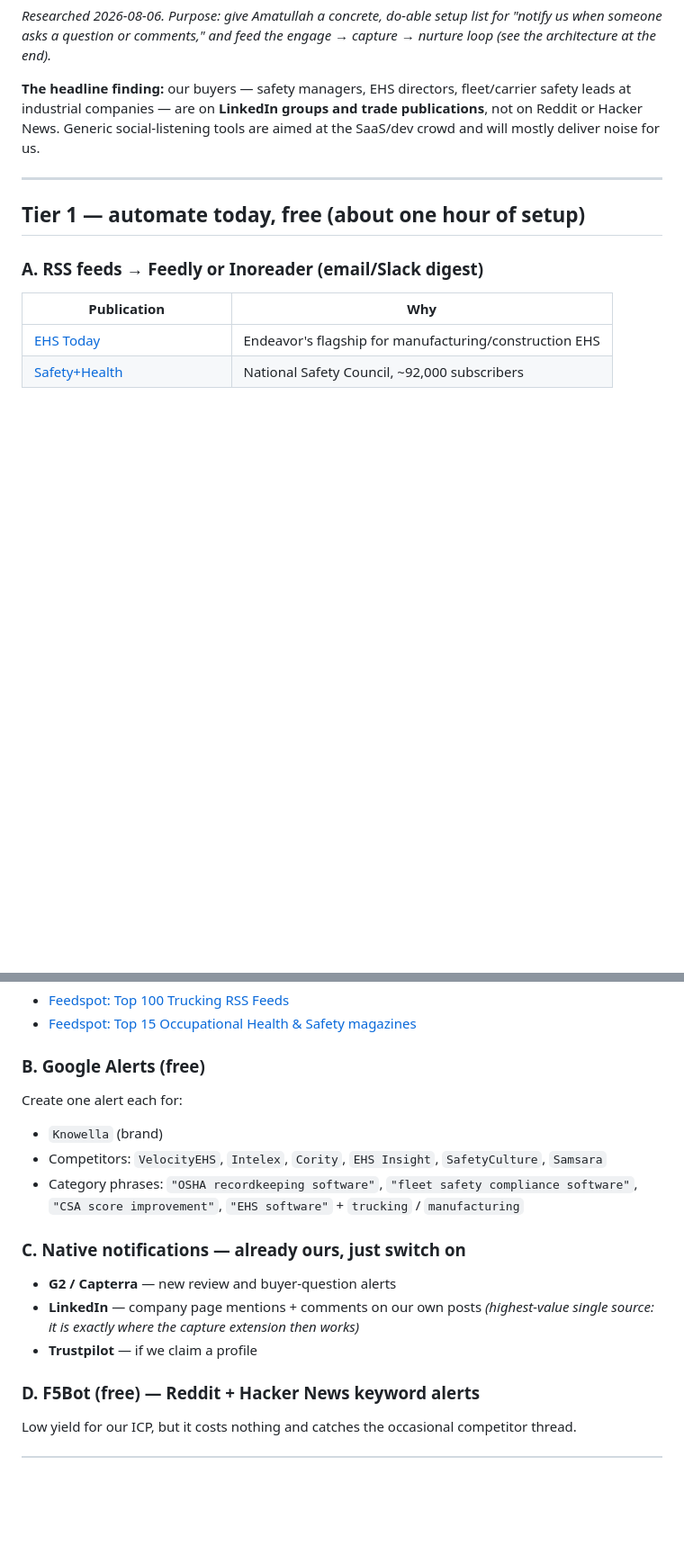
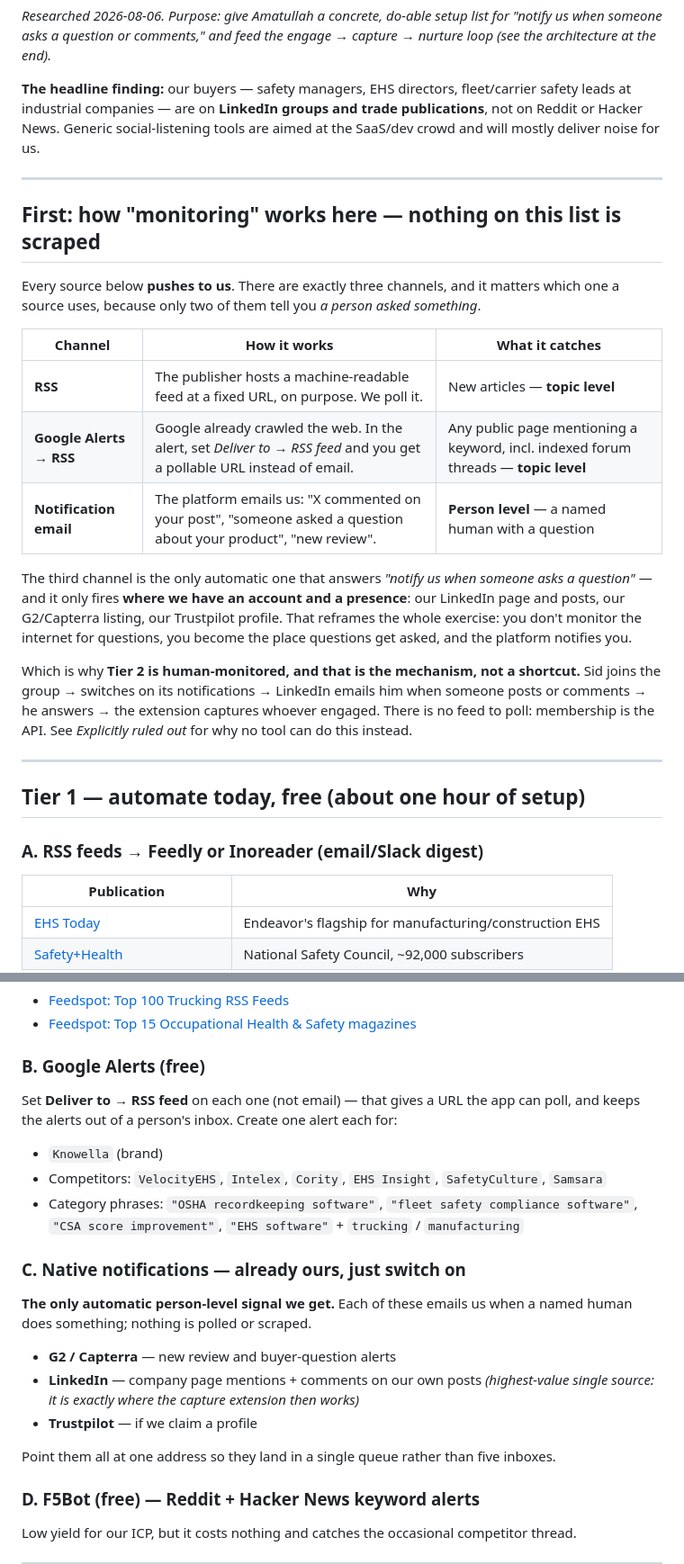
Before and after one commit to rishav-wq/outreach_knowella, a Markdown page: docs/monitoring-sources.md, 2 parts joined by grey strips. Shown at 90% size. Rendered like a GitHub page; blank space fills up the shorter version.

Commit message:
Monitoring doc: spell out the mechanism — nothing here is scraped
The list named sources but not how any of them reach us, which read as hand-waving. Three push channels, and the distinction that matters: RSS and Google Alerts are topic-level, platform notification email is person-level and only fires where we have a presence. Tier 2 being human-monitored is the mechanism, not a shortcut — membership is the API.

Co-Authored-By: Claude Opus 4.8 <noreply@anthropic.com>

```diff
--- a/docs/monitoring-sources.md
+++ b/docs/monitoring-sources.md
@@ -8,6 +8,30 @@ nurture loop (see the architecture at the end).*
 safety leads at industrial companies — are on **LinkedIn groups and trade publications**,
 not on Reddit or Hacker News. Generic social-listening tools are aimed at the SaaS/dev
 crowd and will mostly deliver noise for us.
+
+---
+
+## First: how "monitoring" works here — nothing on this list is scraped
+
+Every source below **pushes to us**. There are exactly three channels, and it matters which
+one a source uses, because only two of them tell you *a person asked something*.
+
+| Channel | How it works | What it catches |
+|---|---|---|
+| **RSS** | The publisher hosts a machine-readable feed at a fixed URL, on purpose. We poll it. | New articles — **topic level** |
+| **Google Alerts → RSS** | Google already crawled the web. In the alert, set *Deliver to → RSS feed* and you get a pollable URL instead of email. | Any public page mentioning a keyword, incl. indexed forum threads — **topic level** |
+| **Notification email** | The platform emails us: "X commented on your post", "someone asked a question about your product", "new review". | **Person level** — a named human with a question |
+
+The third channel is the only automatic one that answers *"notify us when someone asks a
+question"* — and it only fires **where we have an account and a presence**: our LinkedIn
+page and posts, our G2/Capterra listing, our Trustpilot profile. That reframes the whole
+exercise: you don't monitor the internet for questions, you become the place questions get
+asked, and the platform notifies you.
+
+Which is why **Tier 2 is human-monitored, and that is the mechanism, not a shortcut.** Sid
+joins the group → switches on its notifications → LinkedIn emails him when someone posts or
+comments → he answers → the extension captures whoever engaged. There is no feed to poll:
+membership is the API. See *Explicitly ruled out* for why no tool can do this instead.
 
 ---
 
@@ -31,7 +55,8 @@ Shortcuts — pre-built lists to import:
 
 ### B. Google Alerts (free)
 
-Create one alert each for:
+Set **Deliver to → RSS feed** on each one (not email) — that gives a URL the app can poll,
+and keeps the alerts out of a person's inbox. Create one alert each for:
 - `Knowella` (brand)
 - Competitors: `VelocityEHS`, `Intelex`, `Cority`, `EHS Insight`, `SafetyCulture`, `Samsara`
 - Category phrases: `"OSHA recordkeeping software"`, `"fleet safety compliance software"`,
@@ -39,10 +64,15 @@ Create one alert each for:
 
 ### C. Native notifications — already ours, just switch on
 
+**The only automatic person-level signal we get.** Each of these emails us when a named
+human does something; nothing is polled or scraped.
+
 - **G2 / Capterra** — new review and buyer-question alerts
 - **LinkedIn** — company page mentions + comments on our own posts *(highest-value single
   source: it is exactly where the capture extension then works)*
 - **Trustpilot** — if we claim a profile
+
+Point them all at one address so they land in a single queue rather than five inboxes.
 
 ### D. F5Bot (free) — Reddit + Hacker News keyword alerts
 
```
